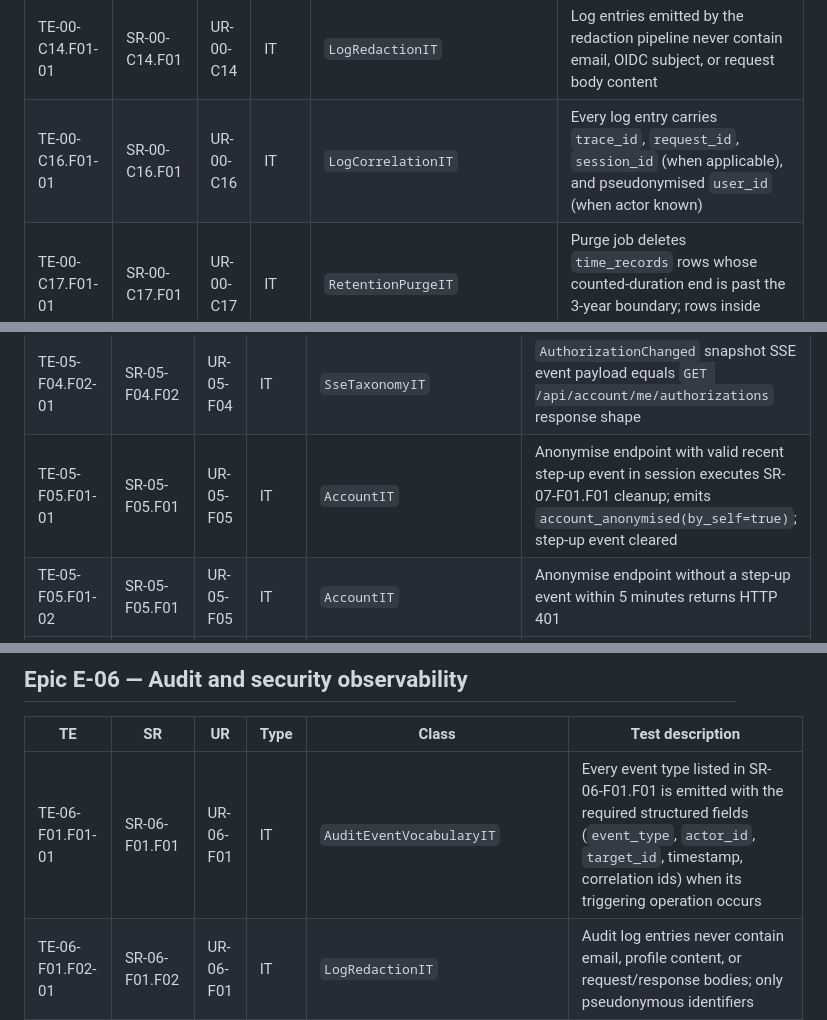
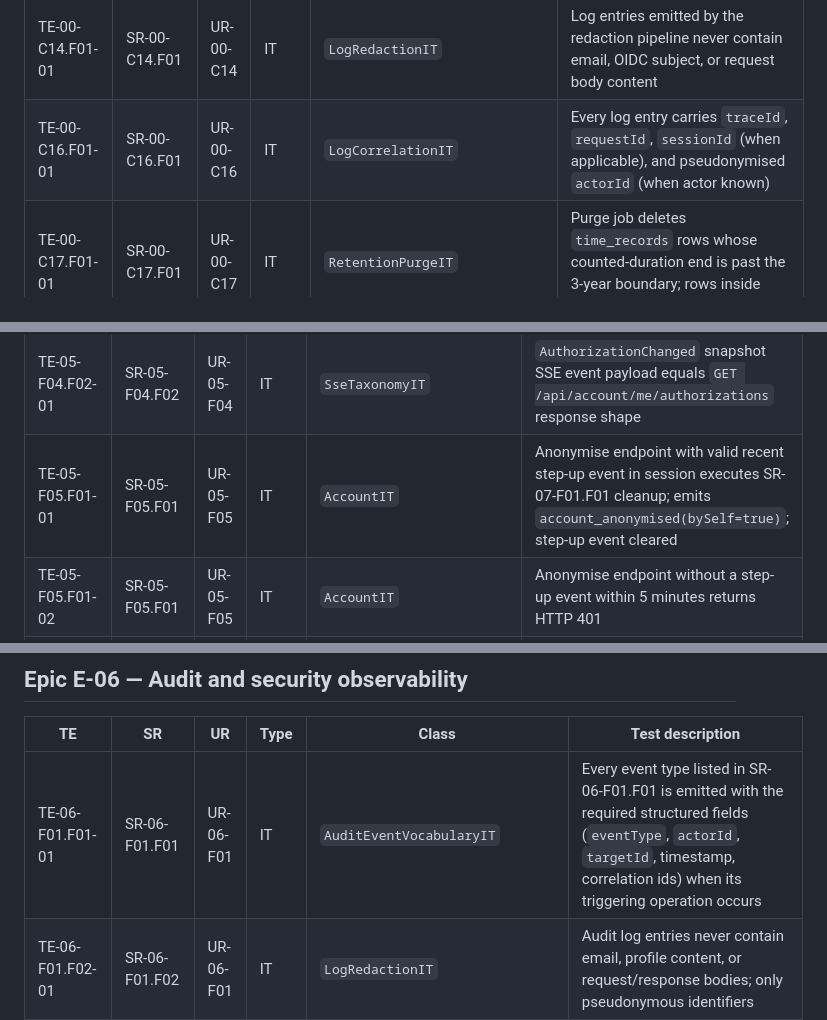
Before and after one commit to uCore7/trawhile, a Markdown page: spec/test-plan.md, 3 parts joined by grey strips. GitHub-like rendering.

Commit message:
spec changes

```diff
--- a/spec/test-plan.md
+++ b/spec/test-plan.md
@@ -49,7 +49,7 @@ For C-type SRs: TEs are optional; included only when the constraint is observabl
 | TE-00-C11.F02-02 | SR-00-C11.F02 | UR-00-C11 | ACT | `anonymisedUserLabel.spec.ts` | Frontend renders the `account.anonymisedUserLabel` translation key when displayName is null and anonymised marker is implied by context |
 | TE-00-C13.F01-01 | SR-00-C13.F01 | UR-00-C13 | IT | `InvitationExpiryIT` | Lifecycle job deletes `pending_invitations` rows and their pre-created `users` rows ≥ 90 days after creation |
 | TE-00-C14.F01-01 | SR-00-C14.F01 | UR-00-C14 | IT | `LogRedactionIT` | Log entries emitted by the redaction pipeline never contain email, OIDC subject, or request body content |
-| TE-00-C16.F01-01 | SR-00-C16.F01 | UR-00-C16 | IT | `LogCorrelationIT` | Every log entry carries `trace_id`, `request_id`, `session_id` (when applicable), and pseudonymised `user_id` (when actor known) |
+| TE-00-C16.F01-01 | SR-00-C16.F01 | UR-00-C16 | IT | `LogCorrelationIT` | Every log entry carries `traceId`, `requestId`, `sessionId` (when applicable), and pseudonymised `actorId` (when actor known) |
 | TE-00-C17.F01-01 | SR-00-C17.F01 | UR-00-C17 | IT | `RetentionPurgeIT` | Purge job deletes `time_records` rows whose counted-duration end is past the 3-year boundary; rows inside boundary survive |
 | TE-00-C17.F02-01 | SR-00-C17.F02 | UR-00-C17 | IT | `RetentionPurgeIT` | Purge job deletes nodes whose subtree holds no `time_records` and whose own creation time is past 3 years, processed bottom-up |
 | TE-00-C18.F01-01 | SR-00-C18.F01 | UR-00-C18 | ACT | `localeResolution.spec.ts` | `navigator.language` `en-US` resolves to `en-GB`; `de-CH` resolves to `de-DE`; unknown language falls back to `en-GB` |
@@ -240,7 +240,7 @@ For C-type SRs: TEs are optional; included only when the constraint is observabl
 | TE-05-F04.F01-01 | SR-05-F04.F01 | UR-05-F04 | IT | `AccountIT` | Own-authorizations returns one row per explicit `node_authorizations` entry for the caller, with node id, displayName, ancestor path, and level |
 | TE-05-F04.F01-02 | SR-05-F04.F01 | UR-05-F04 | CT | `AccountCT` | `GET /api/account/me/authorizations` conforms to `spec/openapi.yaml` |
 | TE-05-F04.F02-01 | SR-05-F04.F02 | UR-05-F04 | IT | `SseTaxonomyIT` | `AuthorizationChanged` snapshot SSE event payload equals `GET /api/account/me/authorizations` response shape |
-| TE-05-F05.F01-01 | SR-05-F05.F01 | UR-05-F05 | IT | `AccountIT` | Anonymise endpoint with valid recent step-up event in session executes SR-07-F01.F01 cleanup; emits `account_anonymised(by_self=true)`; step-up event cleared |
+| TE-05-F05.F01-01 | SR-05-F05.F01 | UR-05-F05 | IT | `AccountIT` | Anonymise endpoint with valid recent step-up event in session executes SR-07-F01.F01 cleanup; emits `account_anonymised(bySelf=true)`; step-up event cleared |
 | TE-05-F05.F01-02 | SR-05-F05.F01 | UR-05-F05 | IT | `AccountIT` | Anonymise endpoint without a step-up event within 5 minutes returns HTTP 401 |
 | TE-05-F05.F01-03 | SR-05-F05.F01 | UR-05-F05 | CT | `AccountCT` | `POST /api/account/me/anonymise` conforms to `spec/openapi.yaml` |
 | TE-05-F05.F02-01 | SR-05-F05.F02 | UR-05-F05 | E2E | `anonymiseWizard.spec.ts` | Multi-step wizard: step 1 explanation in active dialect; step 2 OIDC step-up redirect; step 3 anonymise call + sign-out |
@@ -255,7 +255,7 @@ For C-type SRs: TEs are optional; included only when the constraint is observabl
 
 | TE | SR | UR | Type | Class | Test description |
 |---|---|---|---|---|---|
-| TE-06-F01.F01-01 | SR-06-F01.F01 | UR-06-F01 | IT | `AuditEventVocabularyIT` | Every event type listed in SR-06-F01.F01 is emitted with the required structured fields (`event_type`, `actor_id`, `target_id`, timestamp, correlation ids) when its triggering operation occurs |
+| TE-06-F01.F01-01 | SR-06-F01.F01 | UR-06-F01 | IT | `AuditEventVocabularyIT` | Every event type listed in SR-06-F01.F01 is emitted with the required structured fields (`eventType`, `actorId`, `targetId`, timestamp, correlation ids) when its triggering operation occurs |
 | TE-06-F01.F02-01 | SR-06-F01.F02 | UR-06-F01 | IT | `LogRedactionIT` | Audit log entries never contain email, profile content, or request/response bodies; only pseudonymous identifiers |
 | TE-06-F01.C01-01 | SR-06-F01.C01 | UR-06-F01 | CT | `SchemaCT` | No `audit_events` or `security_events` table exists in `spec/schema.sql` |
 | TE-06-F02.F01-01 | SR-06-F02.F01 | UR-06-F02 | ACT | `aboutPage.spec.ts` | About page links to the project's GHSA index via a compile-time constant URL |
```
Also changed, not shown: other parts of spec/test-plan.md (+2 -2 lines), docs/requirements-sr.md (+9 -9 lines).
